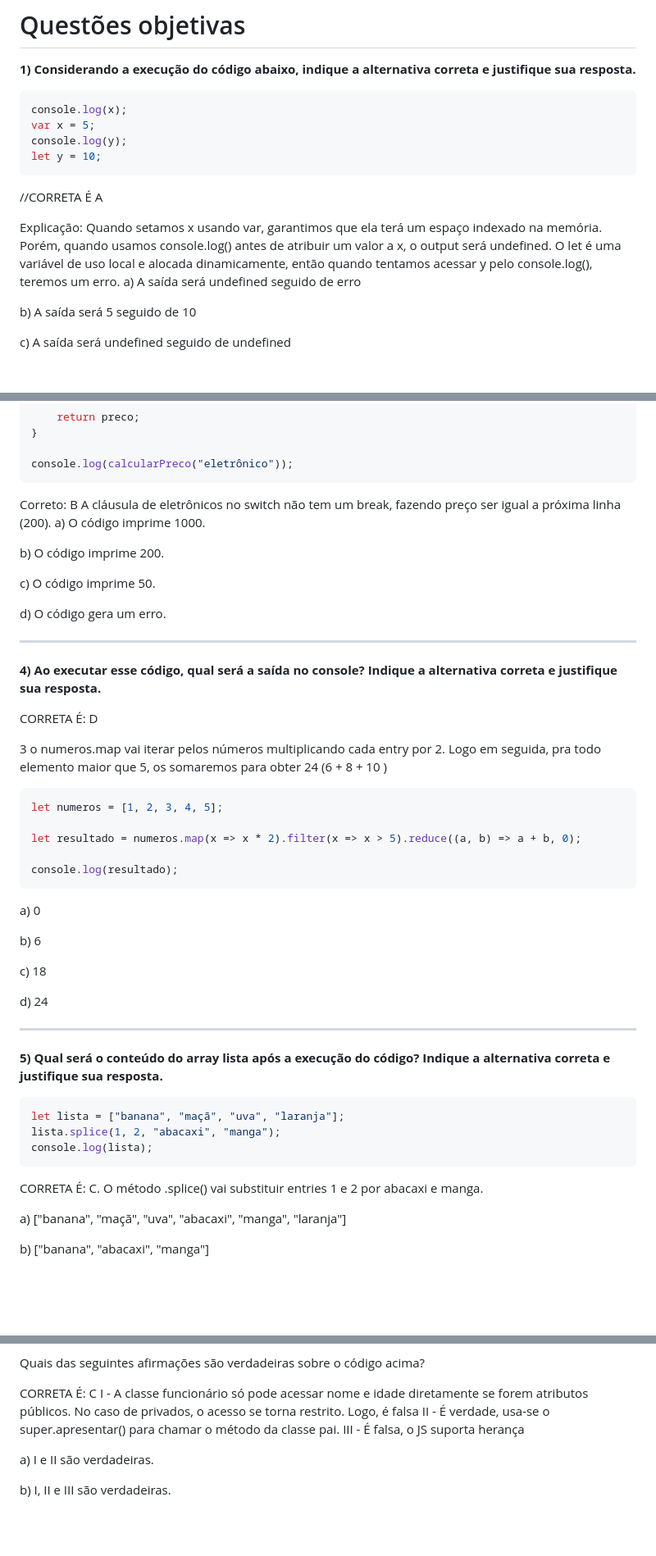
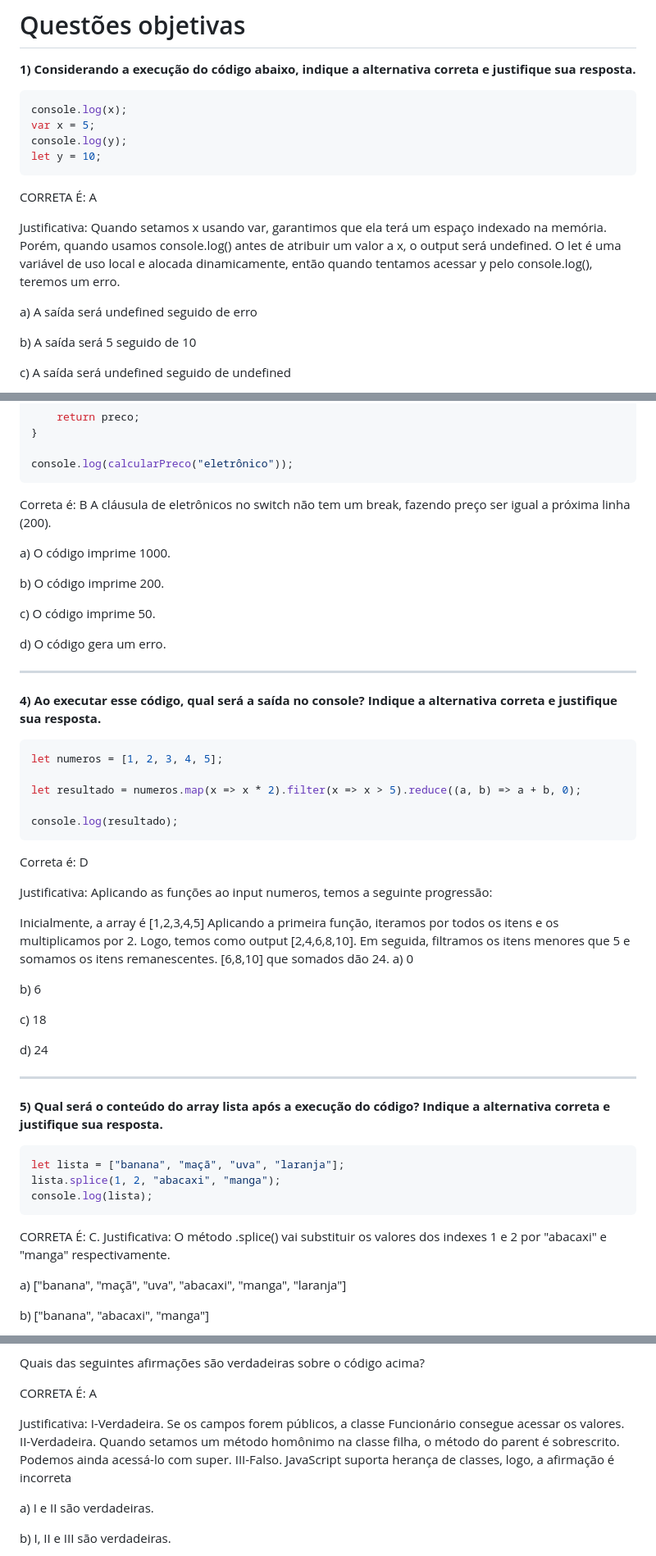
Before and after one commit to JoaoAidar/Atividades-Programacao, a Markdown page: Atividade_05/lista_01.md, 3 parts joined by grey strips. Shown: that part at 82% size. Drawn GitHub-style; blank space fills up the shorter version.

Commit message:
Organização final

````diff
--- a/Atividade_05/lista_01.md
+++ b/Atividade_05/lista_01.md
@@ -23,9 +23,10 @@ console.log(y);
 let y = 10;
 ```
 
-//CORRETA É A
+CORRETA É: A
 
-Explicação: Quando setamos x usando var, garantimos que ela terá um espaço indexado na memória. Porém, quando usamos console.log() antes de atribuir um valor a x, o output será undefined. O let é uma variável de uso local e alocada dinamicamente, então quando tentamos acessar y pelo console.log(), teremos um erro.
+Justificativa: Quando setamos x usando var, garantimos que ela terá um espaço indexado na memória. Porém, quando usamos console.log() antes de atribuir um valor a x, o output será undefined. O let é uma variável de uso local e alocada dinamicamente, então quando tentamos acessar y pelo console.log(), teremos um erro.
+
 a) A saída será undefined seguido de erro
 
 b) A saída será 5 seguido de 10
@@ -82,8 +84,9 @@ function calcularPreco(tipo) {
 
 console.log(calcularPreco("eletrônico"));
 ```
-Correto: B
+Correta é: B
 A cláusula de eletrônicos no switch não tem um break, fazendo preço ser igual a próxima linha (200).
+
 a) O código imprime 1000.
 
 b) O código imprime 200.
@@ -95,10 +98,7 @@ d) O código gera um erro.
 ______
 **4) Ao executar esse código, qual será a saída no console? Indique a alternativa correta e justifique sua resposta.**
 
-CORRETA É: D
 
-3
-o numeros.map vai iterar pelos números multiplicando cada entry por 2. Logo em seguida, pra todo elemento maior que 5, os somaremos para obter 24 (6 + 8 + 10 )
 ```javascript
 let numeros = [1, 2, 3, 4, 5];
 
@@ -106,6 +106,14 @@ let resultado = numeros.map(x => x * 2).filter(x => x > 5).reduce((a, b) => a +
 
 console.log(resultado);
 ```
+
+Correta é: D
+
+Justificativa: Aplicando as funções ao input numeros, temos a seguinte progressão:
+
+Inicialmente, a array é [1,2,3,4,5]
+Aplicando a primeira função, iteramos por todos os itens e os multiplicamos por 2. Logo, temos como output [2,4,6,8,10].
+Em seguida, filtramos os itens menores que 5 e somamos os itens remanescentes. [6,8,10] que somados dão 24.
 a) 0
 
 b) 6
@@ -122,7 +130,7 @@ lista.splice(1, 2, "abacaxi", "manga");
 console.log(lista);
 ```
 CORRETA É: C.
-O método .splice() vai substituir entries 1 e 2 por abacaxi e manga.
+Justificativa: O método .splice() vai substituir os valores dos indexes 1 e 2 por "abacaxi" e "manga" respectivamente.
 
 a) ["banana", "maçã", "uva", "abacaxi", "manga", "laranja"]
 
@@ -182,12 +190,12 @@ III) O código não funciona corretamente, pois Funcionario não pode herdar de
 
 Quais das seguintes afirmações são verdadeiras sobre o código acima?
 
-CORRETA É: C
-I - A classe funcionário só pode acessar nome e idade diretamente se forem atributos públicos. No caso de privados, o acesso se torna restrito.
-Logo, é falsa
-II - É verdade, usa-se o super.apresentar() para chamar o método da classe pai.
-III - É falsa, o JS suporta herança
+CORRETA É: A
 
+Justificativa:
+I-Verdadeira. Se os campos forem públicos, a classe Funcionário consegue acessar os valores.
+II-Verdadeira. Quando setamos um método homônimo na classe filha, o método do parent é sobrescrito. Podemos ainda acessá-lo com super.
+III-Falso. JavaScript suporta herança de classes, logo, a afirmação é incorreta
 
 a) I e II são verdadeiras.
 
````
Also changed, not shown: other parts of Atividade_05/lista_01.md (+3 -2 lines).
